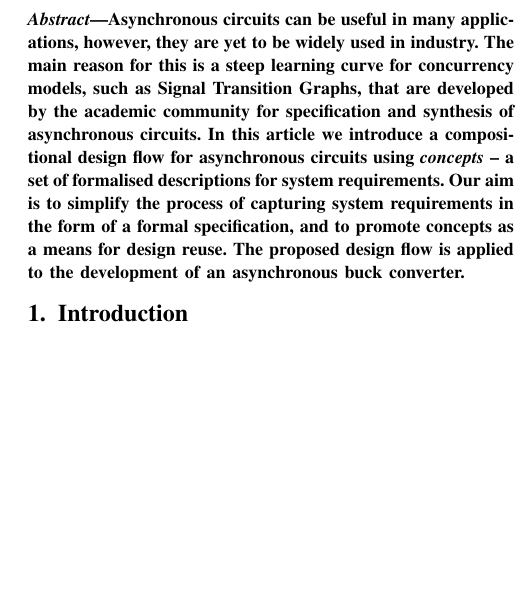
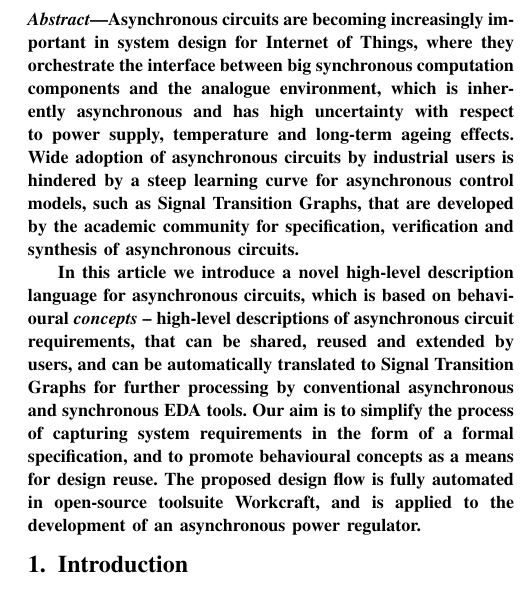
Before and after one commit to tuura/concepts-article, a LaTeX paper (Concepts.tex): part of one column of page 1 of 16, cut at the place of the change, the shorter picture padded with empty space. Compiled offline with pdfLaTeX.

Commit message:
Revise abstract

```diff
--- a/Concepts.tex
+++ b/Concepts.tex
@@ -35,17 +35,29 @@ UK}}
 \maketitle
 
 \begin{abstract}
-Asynchronous circuits can be useful in many applications, however,
-they are yet to be widely used in industry. The main reason for this
-is a steep learning curve for concurrency models, such as Signal Transition
-Graphs, that are developed by the academic community for specification
-and synthesis of asynchronous circuits. In this article we introduce
-a compositional design flow for asynchronous circuits using \textit{concepts}
--- a set of formalised descriptions for system requirements. Our aim
-is to simplify the process of capturing system requirements in the
-form of a formal specification, and to promote concepts as a means
-for design reuse. The proposed design flow is applied to the development
-of an asynchronous buck converter.
+Asynchronous circuits are becoming increasingly important in
+system design for Internet of Things, where they orchestrate
+the interface between big synchronous computation components
+and the analogue environment, which is inherently asynchronous
+and has high uncertainty with respect to power supply,
+temperature and long-term ageing effects.
+Wide adoption of asynchronous circuits by industrial users is
+hindered by a steep learning curve for asynchronous control models,
+such as Signal Transition Graphs, that are developed by the academic
+community for specification, verification and synthesis of
+asynchronous circuits.
+
+In this article we introduce a novel high-level description language
+for asynchronous circuits, which is based on behavioural
+\textit{concepts} -- high-level descriptions of asynchronous circuit
+requirements, that can be shared, reused and extended by users,
+and can be automatically translated to Signal Transition Graphs for
+further processing by conventional asynchronous and synchronous EDA tools.
+Our aim is to simplify the process of capturing system requirements in the
+form of a formal specification, and to promote behavioural concepts as a
+means for design reuse. The proposed design flow is fully automated in
+open-source toolsuite Workcraft, and is applied to the development of
+an asynchronous power regulator.
 \end{abstract}
 
 \sloppy
```
